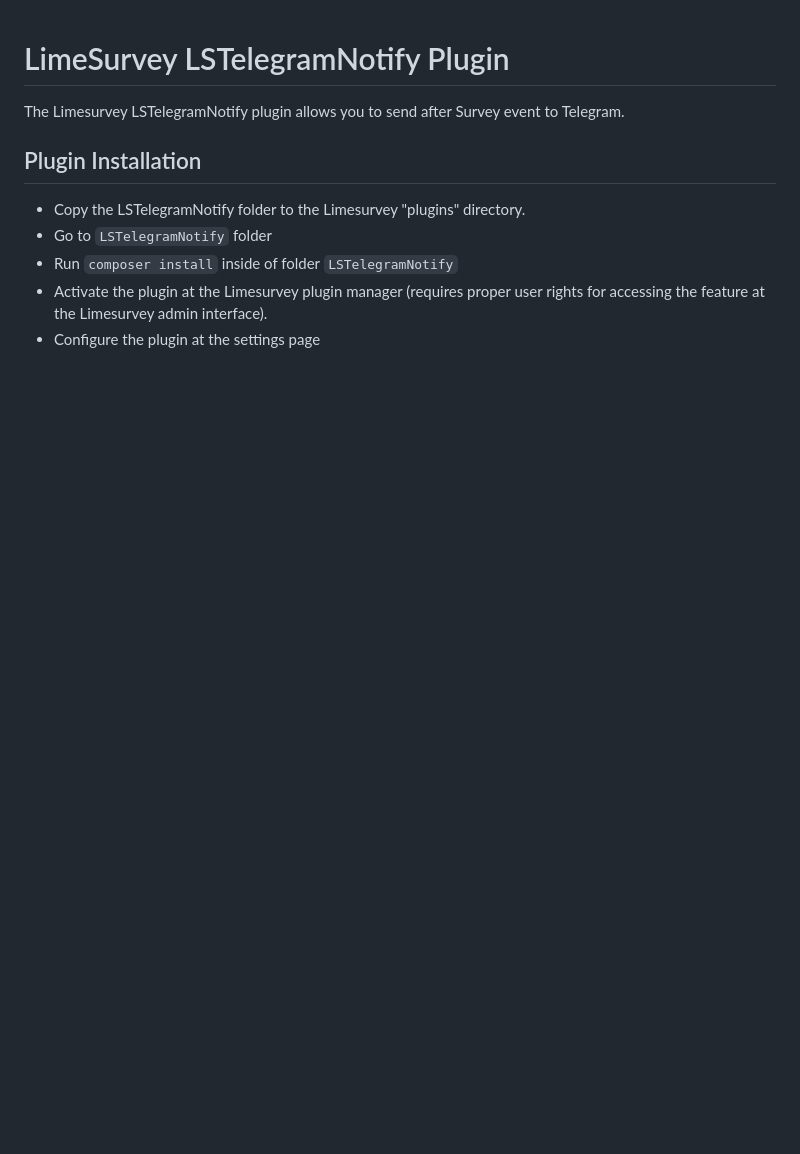
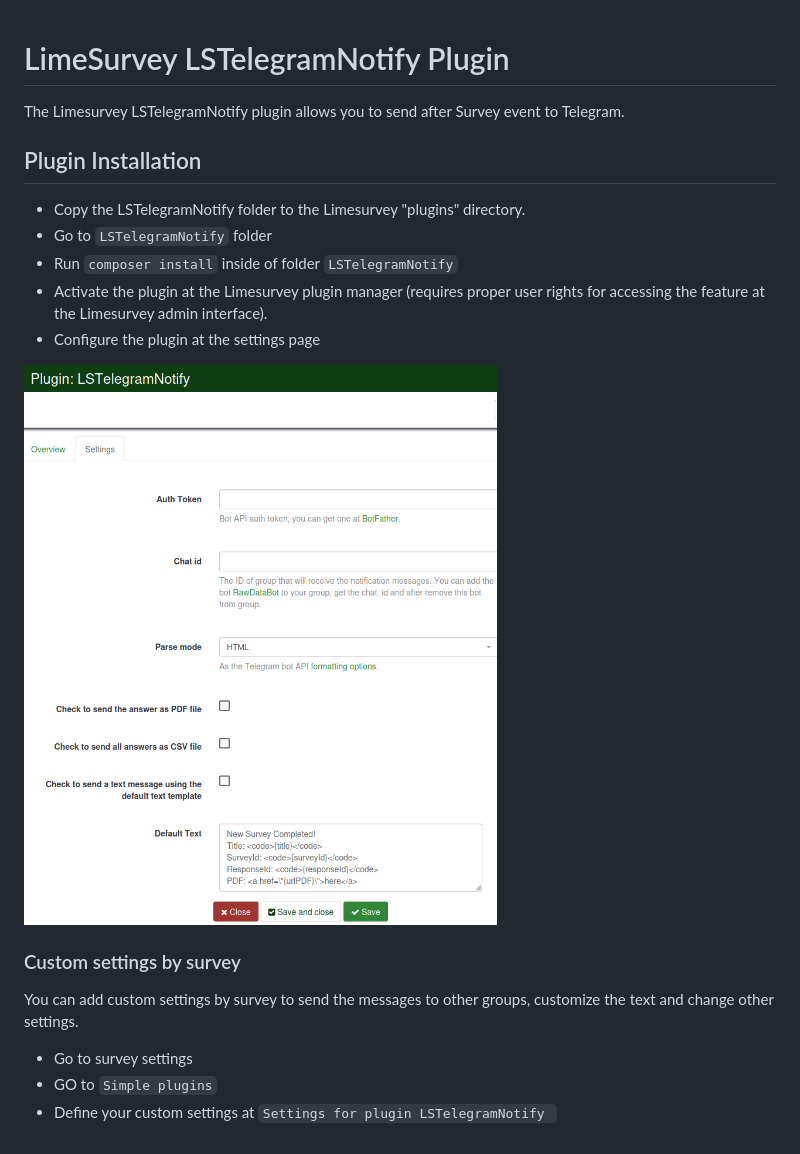
Before and after one commit to LibreCodeCoop/LSTelegramNotify, a Markdown page: README.md, the part around the change. Drawn GitHub-style; pictures changed too: img/settings.png (added); blank space fills up the shorter version.

Commit message:
Add img
Signed-off-by: Vitor Mattos <vitor@php.rio>

```diff
--- a/README.md
+++ b/README.md
@@ -9,3 +9,12 @@ The Limesurvey LSTelegramNotify plugin allows you to send after Survey event to
 - Run `composer install` inside of folder `LSTelegramNotify`
 - Activate the plugin at the Limesurvey plugin manager (requires proper user rights for accessing the feature at the Limesurvey admin interface).
 - Configure the plugin at the settings page
+
+<img src="img/settings.png" />
+
+### Custom settings by survey
+You can add custom settings by survey to send the messages to other groups, customize the text and change other settings.
+
+- Go to survey settings
+- GO to `Simple plugins`
+- Define your custom settings at `Settings for plugin LSTelegramNotify `
```
